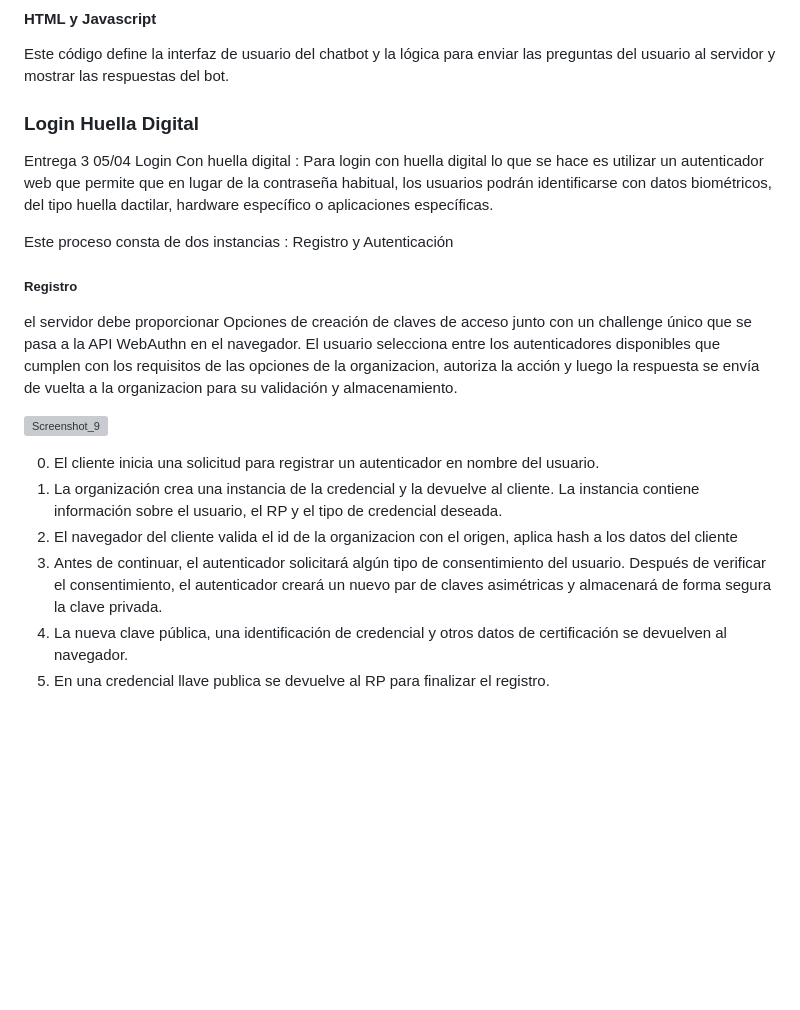
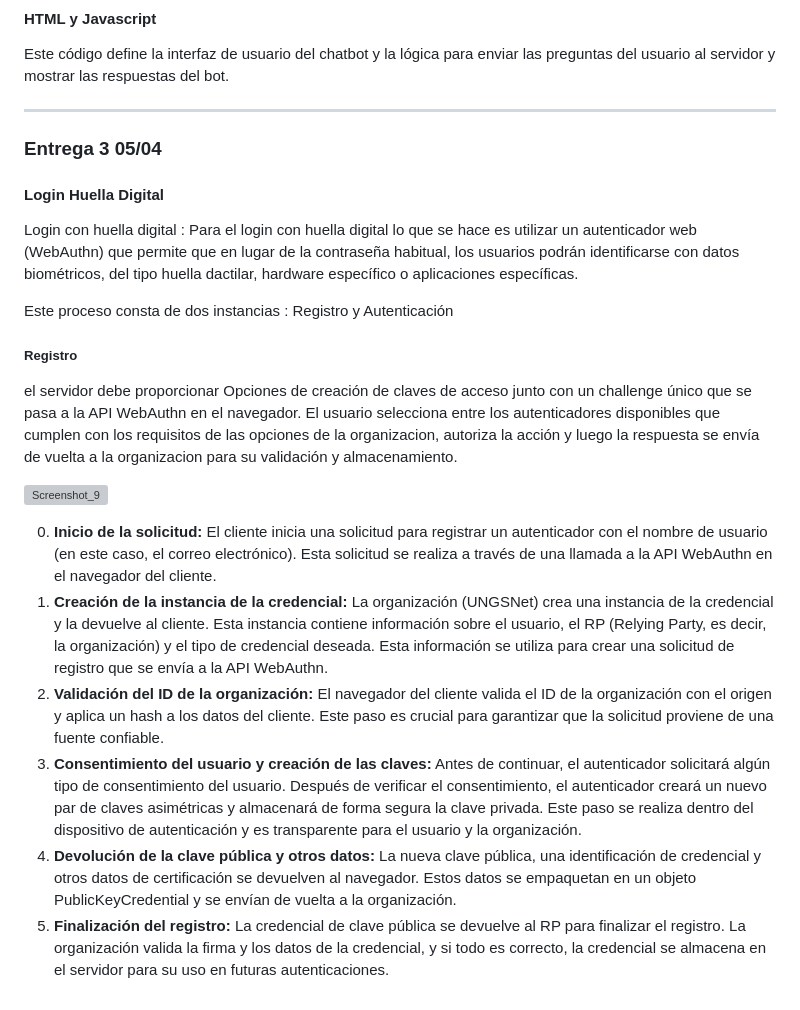
Before and after one commit to ferrt1/TP-Inicial-ChatBot, a Markdown page: README.md, the part around the change. Drawn GitHub-style; blank space fills up the shorter version; grey boxes are pictures that could not be loaded.

```diff
--- a/README.md
+++ b/README.md
@@ -185,9 +185,13 @@ Este código define la aplicación web y las rutas para servir archivos estátic
 
 Este código define la interfaz de usuario del chatbot y la lógica para enviar las preguntas del usuario al servidor y mostrar las respuestas del bot.
 
-### Login Huella Digital
-Entrega 3 05/04
-Login Con huella digital : Para login con huella digital lo que se hace es utilizar un autenticador web que permite  que en lugar de la contraseña habitual, los usuarios podrán identificarse con datos biométricos, del tipo huella dactilar, hardware específico o aplicaciones específicas.
+---
+
+### Entrega 3 05/04
+
+#### Login Huella Digital
+
+Login con huella digital : Para el login con huella digital lo que se hace es utilizar un autenticador web (WebAuthn) que permite  que en lugar de la contraseña habitual, los usuarios podrán identificarse con datos biométricos, del tipo huella dactilar, hardware específico o aplicaciones específicas.
 
 Este proceso consta de dos instancias : Registro y Autenticación
 
@@ -196,9 +200,9 @@ el servidor debe proporcionar Opciones de creación de claves de acceso junto co
 
 ![Screenshot_9](https://github.com/ferrt1/TP-Inicial-ChatBot/assets/83597336/6ed814b5-e236-47ca-94a8-586e2fbd431f)
 
-0. El cliente inicia una solicitud para registrar un autenticador en nombre del usuario.
-1. La organización crea una instancia de la credencial y la devuelve al cliente. La instancia contiene información sobre el usuario, el RP y el tipo de credencial deseada.
-2. El navegador del cliente valida el id de la organizacion con el origen, aplica hash a los datos del cliente
-3. Antes de continuar, el autenticador solicitará algún tipo de consentimiento del usuario. Después de verificar el consentimiento, el autenticador creará un nuevo par de claves asimétricas y almacenará de forma segura la clave privada.
-4. La nueva clave pública, una identificación de credencial y otros datos de certificación se devuelven al navegador.
-5. En una credencial llave publica  se devuelve al RP para finalizar el registro.
+0. **Inicio de la solicitud:** El cliente inicia una solicitud para registrar un autenticador con el nombre de usuario (en este caso, el correo electrónico). Esta solicitud se realiza a través de una llamada a la API WebAuthn en el navegador del cliente.
+1. **Creación de la instancia de la credencial:** La organización (UNGSNet) crea una instancia de la credencial y la devuelve al cliente. Esta instancia contiene información sobre el usuario, el RP (Relying Party, es decir, la organización) y el tipo de credencial deseada. Esta información se utiliza para crear una solicitud de registro que se envía a la API WebAuthn.
+2. **Validación del ID de la organización:** El navegador del cliente valida el ID de la organización con el origen y aplica un hash a los datos del cliente. Este paso es crucial para garantizar que la solicitud proviene de una fuente confiable.
+3. **Consentimiento del usuario y creación de las claves:** Antes de continuar, el autenticador solicitará algún tipo de consentimiento del usuario. Después de verificar el consentimiento, el autenticador creará un nuevo par de claves asimétricas y almacenará de forma segura la clave privada. Este paso se realiza dentro del dispositivo de autenticación y es transparente para el usuario y la organización.
+4. **Devolución de la clave pública y otros datos:** La nueva clave pública, una identificación de credencial y otros datos de certificación se devuelven al navegador. Estos datos se empaquetan en un objeto PublicKeyCredential y se envían de vuelta a la organización.
+5. **Finalización del registro:** La credencial de clave pública se devuelve al RP para finalizar el registro. La organización valida la firma y los datos de la credencial, y si todo es correcto, la credencial se almacena en el servidor para su uso en futuras autenticaciones.
```
